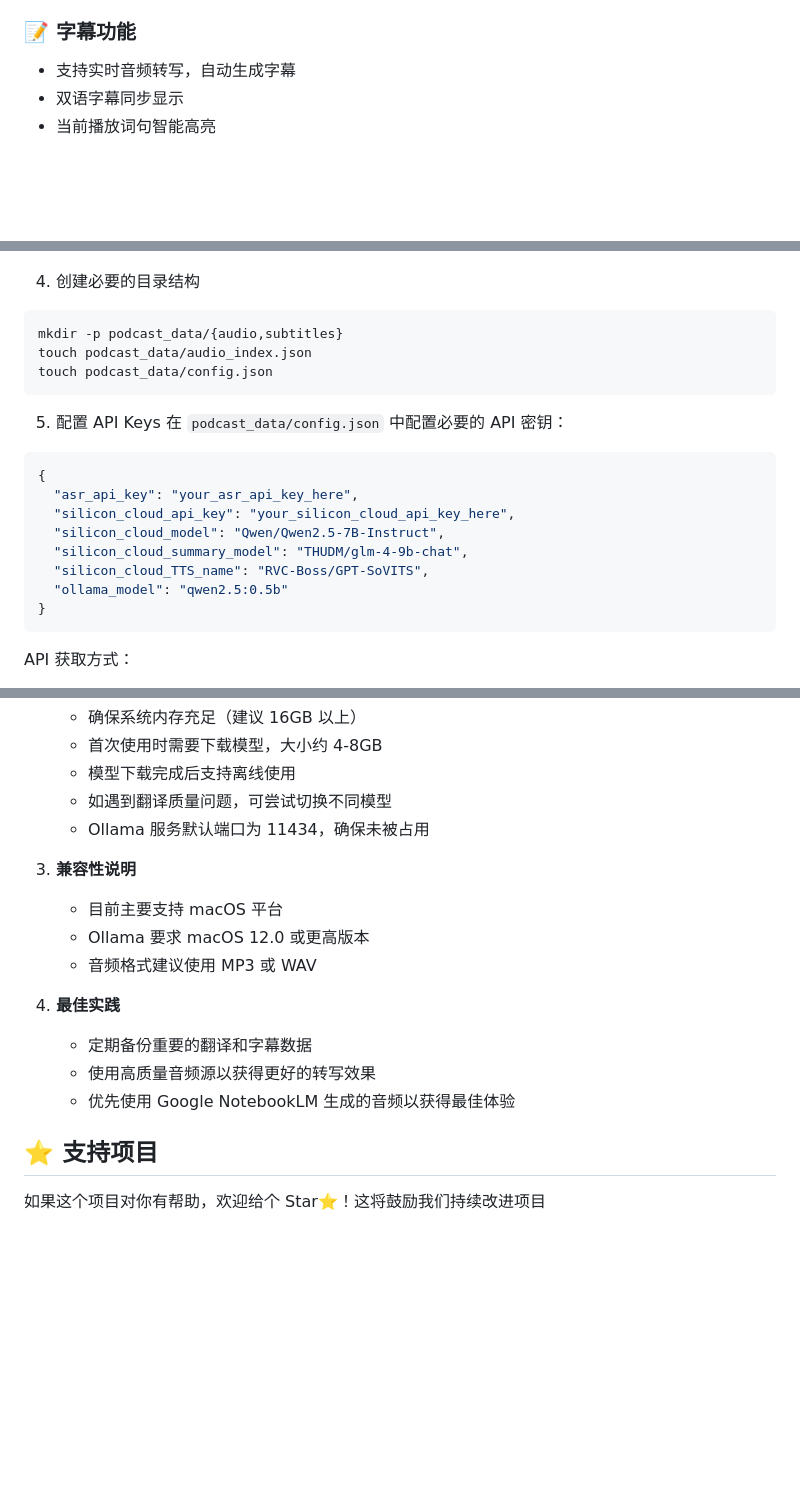
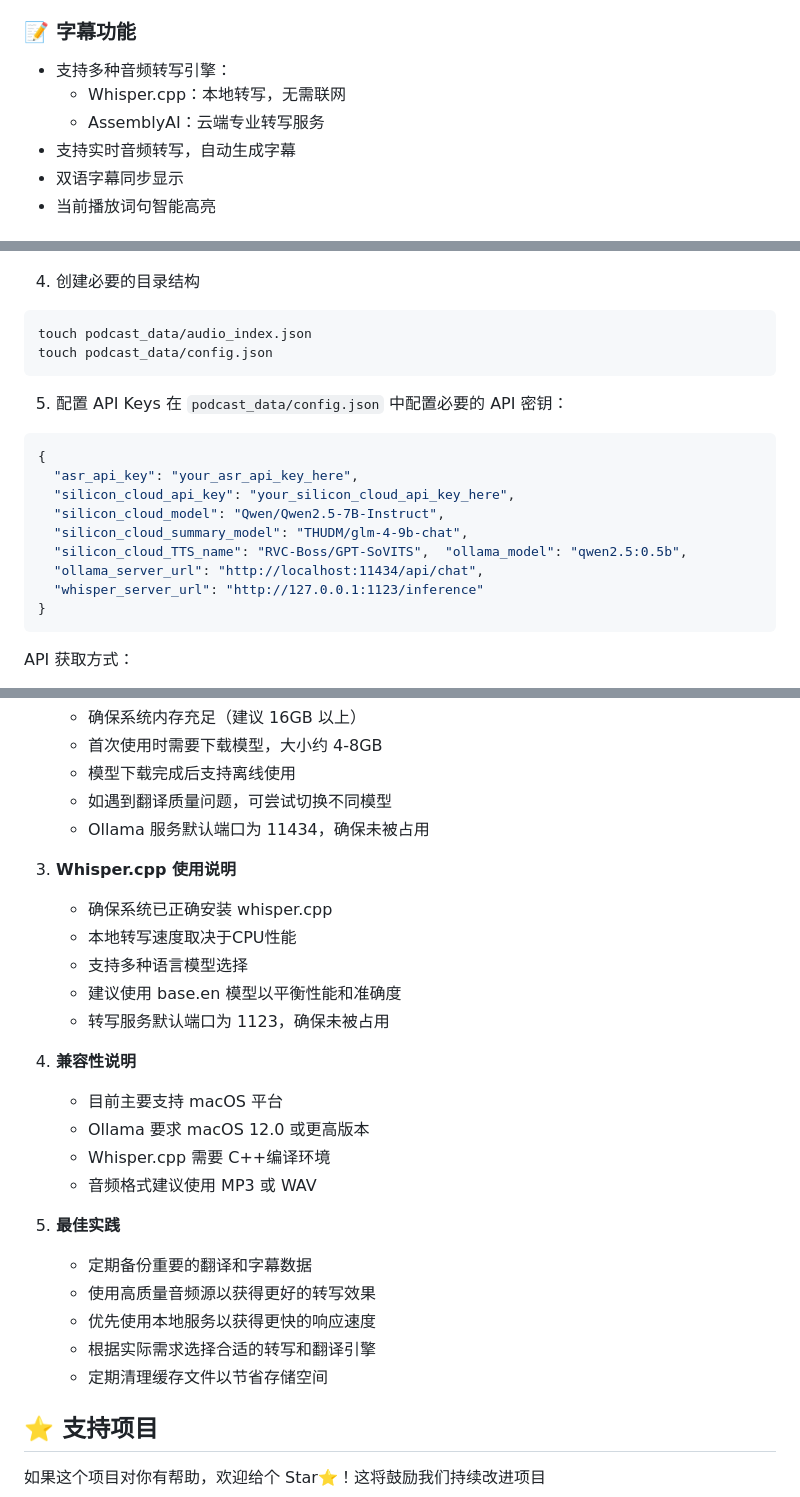
Before and after one commit to reilxlx/electron-podcast-player, a Markdown page: README.md, 3 parts joined by grey strips. Rendered like a GitHub page; blank space fills up the shorter version.

````diff
--- a/README.md
+++ b/README.md
@@ -11,6 +11,9 @@
 - 记忆播放位置，支持断点续播
 
 ### 📝 字幕功能
+- 支持多种音频转写引擎：
+  - Whisper.cpp：本地转写，无需联网
+  - AssemblyAI：云端专业转写服务
 - 支持实时音频转写，自动生成字幕
 - 双语字幕同步显示
 - 当前播放词句智能高亮
@@ -118,7 +125,6 @@ cmake --build build --config Release
 
 4. 创建必要的目录结构
 ```bash
-mkdir -p podcast_data/{audio,subtitles}
 touch podcast_data/audio_index.json
 touch podcast_data/config.json
 ```
@@ -131,8 +137,9 @@ touch podcast_data/config.json
   "silicon_cloud_api_key": "your_silicon_cloud_api_key_here",
   "silicon_cloud_model": "Qwen/Qwen2.5-7B-Instruct",
   "silicon_cloud_summary_model": "THUDM/glm-4-9b-chat",
-  "silicon_cloud_TTS_name": "RVC-Boss/GPT-SoVITS",
-  "ollama_model": "qwen2.5:0.5b"
+  "silicon_cloud_TTS_name": "RVC-Boss/GPT-SoVITS",  "ollama_model": "qwen2.5:0.5b",
+  "ollama_server_url": "http://localhost:11434/api/chat",
+  "whisper_server_url": "http://127.0.0.1:1123/inference"
 }
 ```
 
@@ -223,15 +232,25 @@ src/
    - 如遇到翻译质量问题，可尝试切换不同模型
    - Ollama 服务默认端口为 11434，确保未被占用
 
-3. **兼容性说明**
+3. **Whisper.cpp 使用说明**
+   - 确保系统已正确安装 whisper.cpp
+   - 本地转写速度取决于CPU性能
+   - 支持多种语言模型选择
+   - 建议使用 base.en 模型以平衡性能和准确度
+   - 转写服务默认端口为 1123，确保未被占用
+
+4. **兼容性说明**
    - 目前主要支持 macOS 平台
    - Ollama 要求 macOS 12.0 或更高版本
+   - Whisper.cpp 需要 C++编译环境
    - 音频格式建议使用 MP3 或 WAV
 
-4. **最佳实践**
+5. **最佳实践**
    - 定期备份重要的翻译和字幕数据
    - 使用高质量音频源以获得更好的转写效果
-   - 优先使用 Google NotebookLM 生成的音频以获得最佳体验
+   - 优先使用本地服务以获得更快的响应速度
+   - 根据实际需求选择合适的转写和翻译引擎
+   - 定期清理缓存文件以节省存储空间
 
 ## ⭐ 支持项目
 
````
Also changed, not shown: other parts of README.md (+7 -1 lines).
